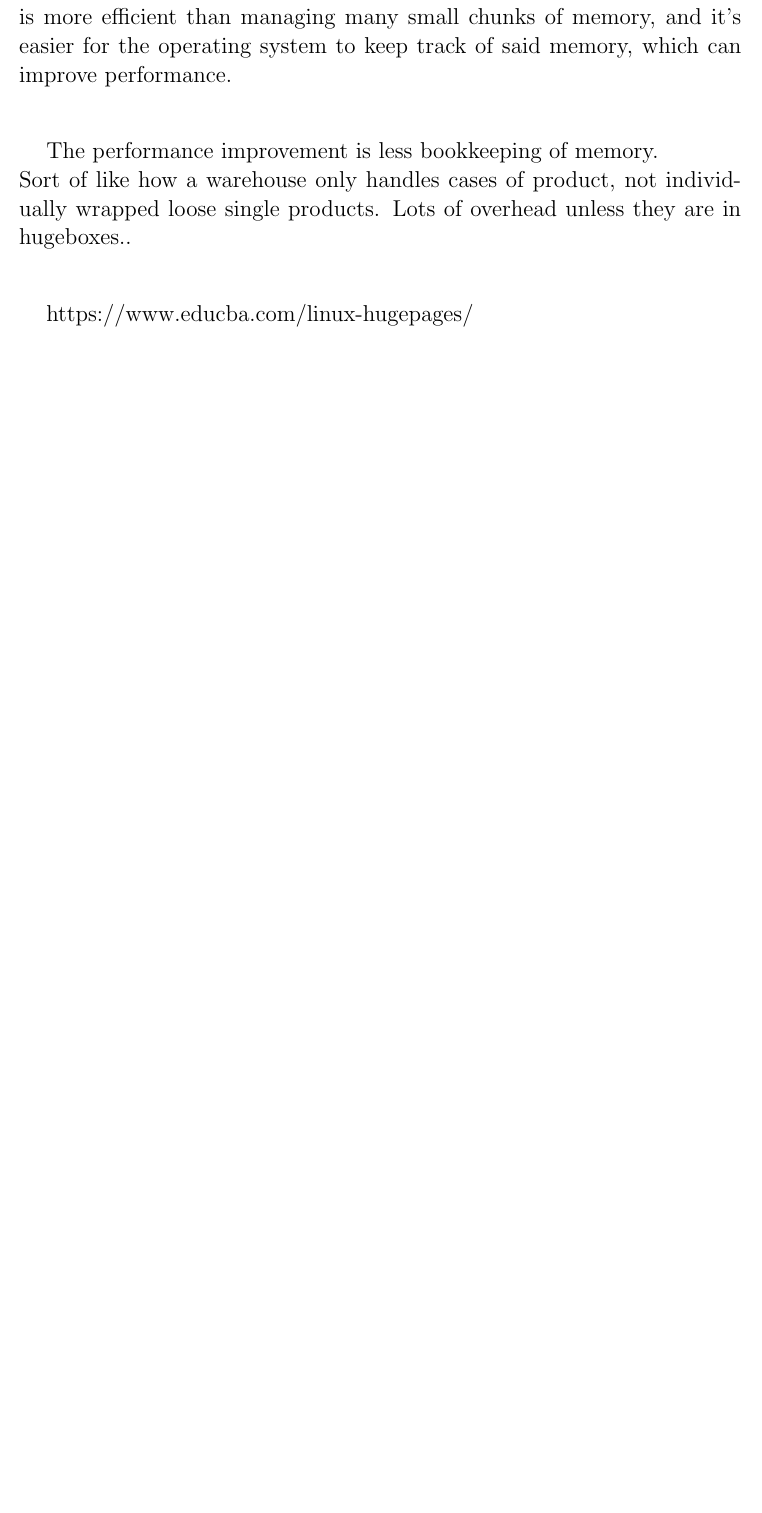
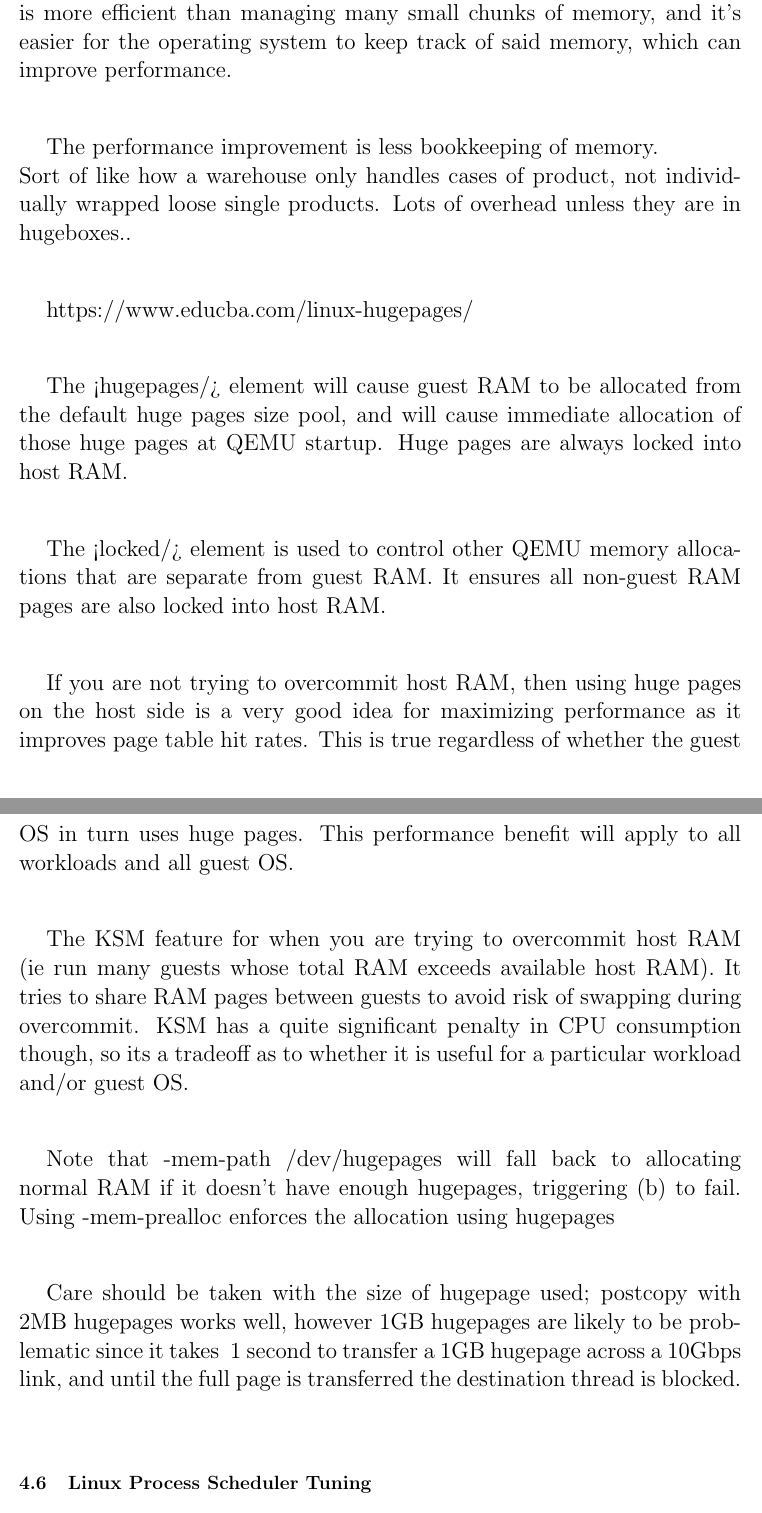
Before and after one commit to fmbfs/Tunned_QEMU_VM, a LaTeX document (latex/first_assignement.tex): part of page 48 of 62 before the commit and two parts of pages 48 and 49 of 63 after it, the two joined at a grey line, cut so that both start at the same text, the shorter picture padded with empty space. Compiled offline with pdfLaTeX.

```diff
--- a/latex/first_assignement.tex
+++ b/latex/first_assignement.tex
@@ -1215,6 +1221,25 @@
 Sort of like how a warehouse only handles cases of product, not individually wrapped loose single products. Lots of overhead unless they are in hugeboxes..\\
 
 https://www.educba.com/linux-hugepages/\\
+
+
+
+The <hugepages/> element will cause guest RAM to be allocated from the default huge pages size pool, and will cause immediate allocation of those huge pages at QEMU startup. Huge pages are always locked into host RAM.\\
+
+The <locked/> element is used to control other QEMU memory allocations that are separate from guest RAM. It ensures all non-guest RAM pages are also locked into host RAM.\\
+
+If you are not trying to overcommit host RAM, then using huge pages on the host side is a very good idea for maximizing performance as it improves page table hit rates. This is true regardless of whether the guest OS in turn uses huge pages. This performance benefit will apply to all workloads and all guest OS.\\
+
+The KSM feature for when you are trying to overcommit host RAM (ie run many guests whose total RAM exceeds available host RAM). It tries to share RAM pages between guests to avoid risk of swapping during overcommit. KSM has a quite significant penalty in CPU consumption though, so its a tradeoff as to whether it is useful for a particular workload and/or guest OS.\\
+
+Note that -mem-path /dev/hugepages will fall back to allocating normal RAM if it doesn’t have enough hugepages, triggering (b) to fail. Using -mem-prealloc enforces the allocation using hugepages\\
+
+Care should be taken with the size of hugepage used; postcopy with 2MB hugepages works well, however 1GB hugepages are likely to be problematic since it takes ~1 second to transfer a 1GB hugepage across a 10Gbps link, and until the full page is transferred the destination thread is blocked.\\
+%...........................................
+\subsection{Linux Process Scheduler Tuning}
+
+Aqui!
+
 
 %...........................................
 \subsection{CPU governor}
```
Also changed, not shown: latex/first_assignement.tex (16 more changed lines), 2 other files.
